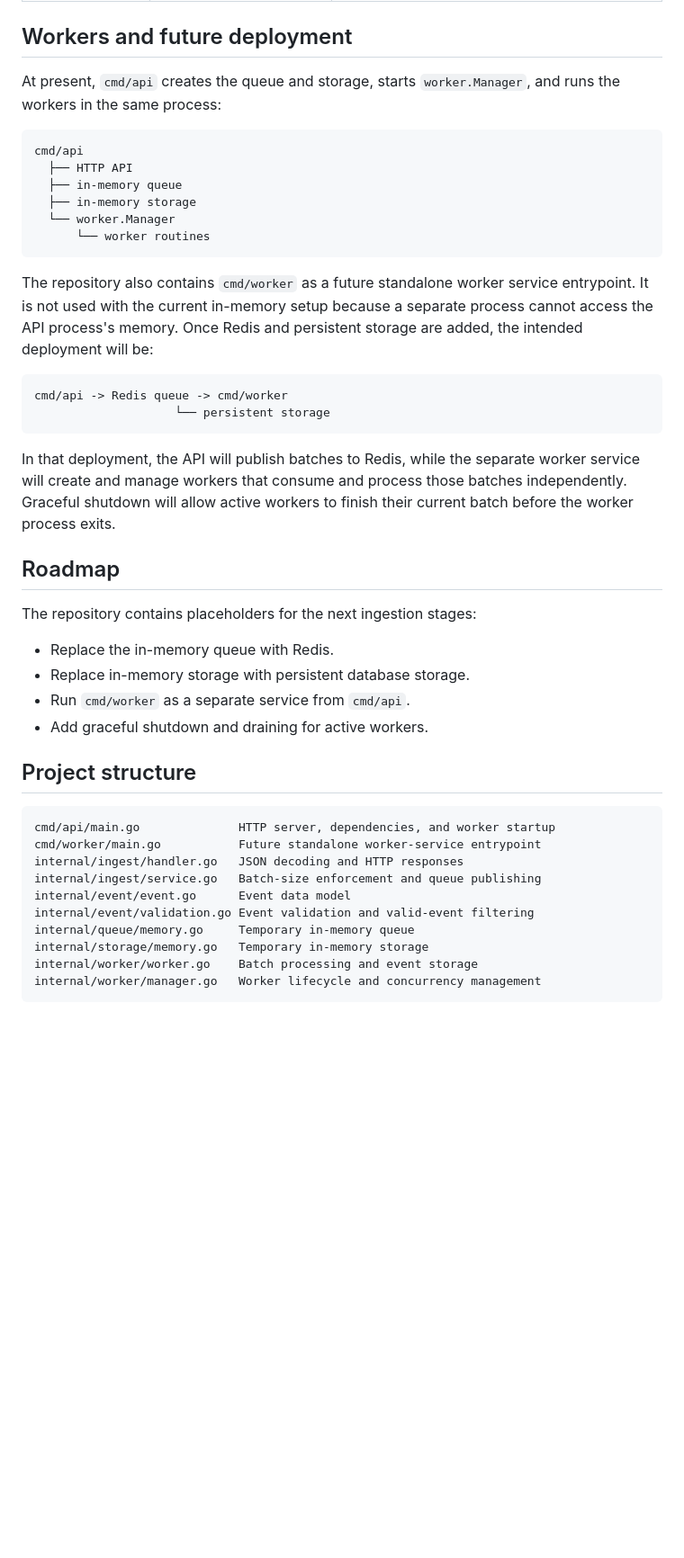
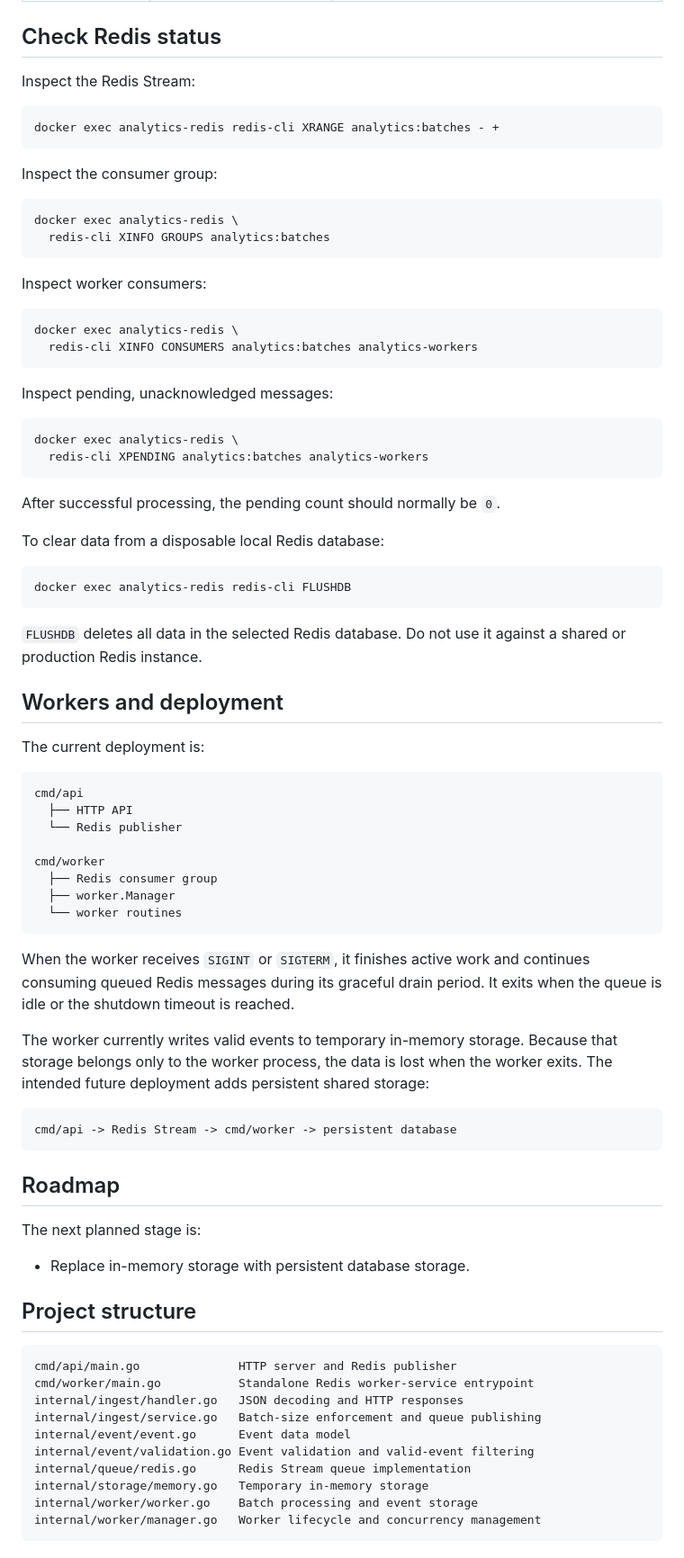
Before and after one commit to Event-Tracking-Project/analytics-ingestion, a Markdown page: README.md, the part around one of its changes. Shown at 90% size. Drawn GitHub-style; blank space fills up the shorter version.

Commit message:
(docs) Updated README

````diff
--- a/README.md
+++ b/README.md
@@ -182,54 +259,90 @@ Use the field names above exactly: the API expects `projectid` and `orgid` witho
 | `400 Bad Request: invalid JSON` | The request body is not valid JSON. | Send a valid JSON object with `Content-Type: application/json`. |
 | `400 Bad Request` with a validation message | A required field is invalid for a single event, or the batch exceeds the configured limit. | For single events, provide a non-empty `event`, `projectid`, and `orgid` plus a positive `timestamp`. Keep batches within `ingestion.max_batch_size`. |
 
-## Workers and future deployment
+## Check Redis status
 
-At present, `cmd/api` creates the queue and storage, starts `worker.Manager`,
-and runs the workers in the same process:
+Inspect the Redis Stream:
+
+```bash
+docker exec analytics-redis redis-cli XRANGE analytics:batches - +
+```
+
+Inspect the consumer group:
+
+```bash
+docker exec analytics-redis \
+  redis-cli XINFO GROUPS analytics:batches
+```
+
+Inspect worker consumers:
+
+```bash
+docker exec analytics-redis \
+  redis-cli XINFO CONSUMERS analytics:batches analytics-workers
+```
+
+Inspect pending, unacknowledged messages:
+
+```bash
+docker exec analytics-redis \
+  redis-cli XPENDING analytics:batches analytics-workers
+```
+
+After successful processing, the pending count should normally be `0`.
+
+To clear data from a disposable local Redis database:
+
+```bash
+docker exec analytics-redis redis-cli FLUSHDB
+```
+
+`FLUSHDB` deletes all data in the selected Redis database. Do not use it
+against a shared or production Redis instance.
+
+## Workers and deployment
+
+The current deployment is:
 
 ```text
 cmd/api
   ├── HTTP API
-  ├── in-memory queue
-  ├── in-memory storage
-  └── worker.Manager
-      └── worker routines
+  └── Redis publisher
+
+cmd/worker
+  ├── Redis consumer group
+  ├── worker.Manager
+  └── worker routines
 ```
 
-The repository also contains `cmd/worker` as a future standalone worker
-service entrypoint. It is not used with the current in-memory setup because a
-separate process cannot access the API process's memory. Once Redis and
-persistent storage are added, the intended deployment will be:
+When the worker receives `SIGINT` or `SIGTERM`, it finishes active work and
+continues consuming queued Redis messages during its graceful drain period.
+It exits when the queue is idle or the shutdown timeout is reached.
+
+The worker currently writes valid events to temporary in-memory storage.
+Because that storage belongs only to the worker process, the data is lost when
+the worker exits. The intended future deployment adds persistent shared
+storage:
 
 ```text
-cmd/api -> Redis queue -> cmd/worker
-                    └── persistent storage
+cmd/api -> Redis Stream -> cmd/worker -> persistent database
 ```
-
-In that deployment, the API will publish batches to Redis, while the separate
-worker service will create and manage workers that consume and process those
-batches independently. Graceful shutdown will allow active workers to finish
-their current batch before the worker process exits.
 
 ## Roadmap
 
-The repository contains placeholders for the next ingestion stages:
+The next planned stage is:
 
-- Replace the in-memory queue with Redis.
 - Replace in-memory storage with persistent database storage.
-- Run `cmd/worker` as a separate service from `cmd/api`.
-- Add graceful shutdown and draining for active workers.
 
 ## Project structure
 
 ```text
-cmd/api/main.go              HTTP server, dependencies, and worker startup
-cmd/worker/main.go           Future standalone worker-service entrypoint
+cmd/api/main.go              HTTP server and Redis publisher
+cmd/worker/main.go           Standalone Redis worker-service entrypoint
 internal/ingest/handler.go   JSON decoding and HTTP responses
 internal/ingest/service.go   Batch-size enforcement and queue publishing
 internal/event/event.go      Event data model
 internal/event/validation.go Event validation and valid-event filtering
-internal/queue/memory.go     Temporary in-memory queue
+internal/queue/redis.go      Redis Stream queue implementation
 internal/storage/memory.go   Temporary in-memory storage
 internal/worker/worker.go    Batch processing and event storage
 internal/worker/manager.go   Worker lifecycle and concurrency management
````
Also changed, not shown: other parts of README.md (+91 -11 lines).
